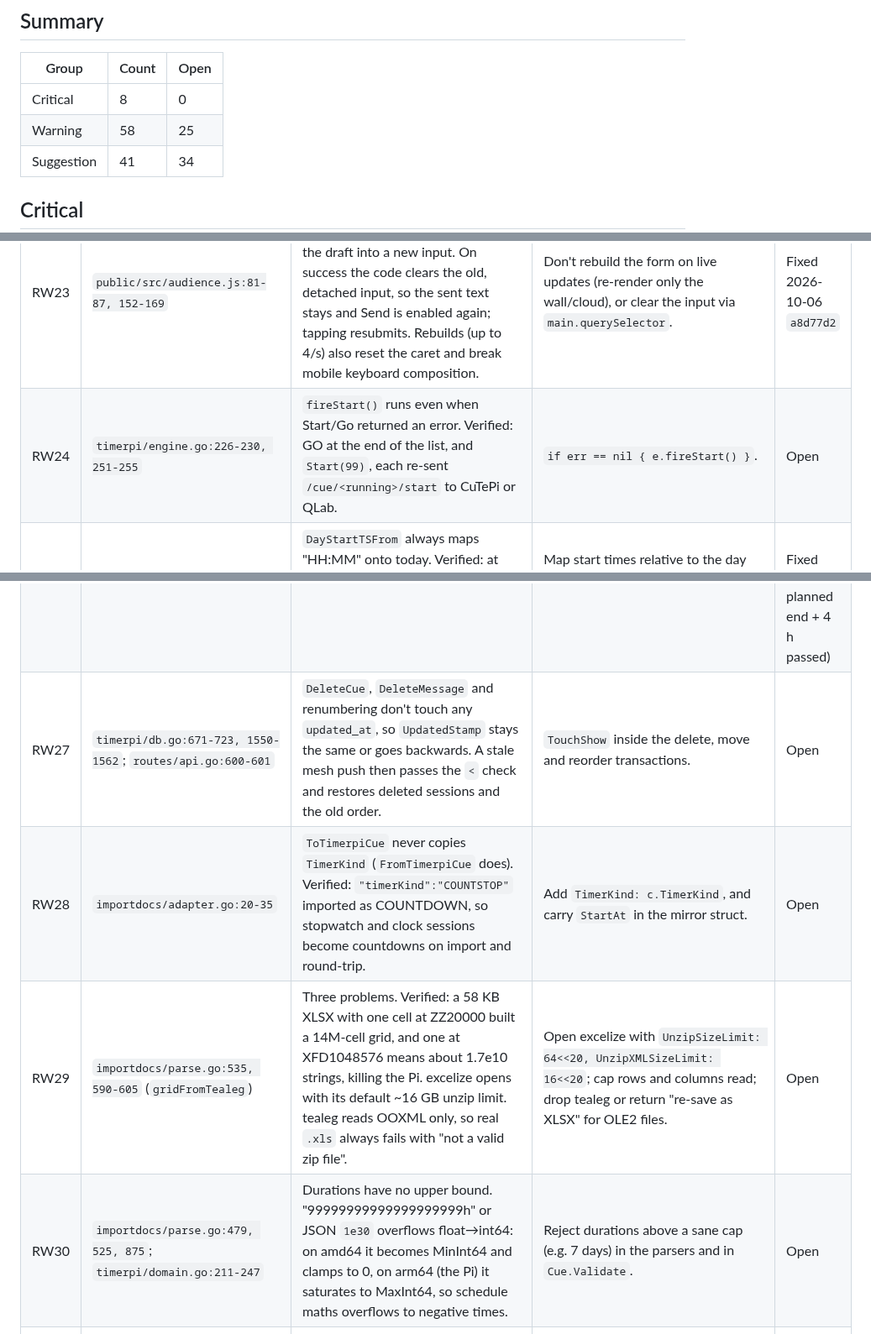
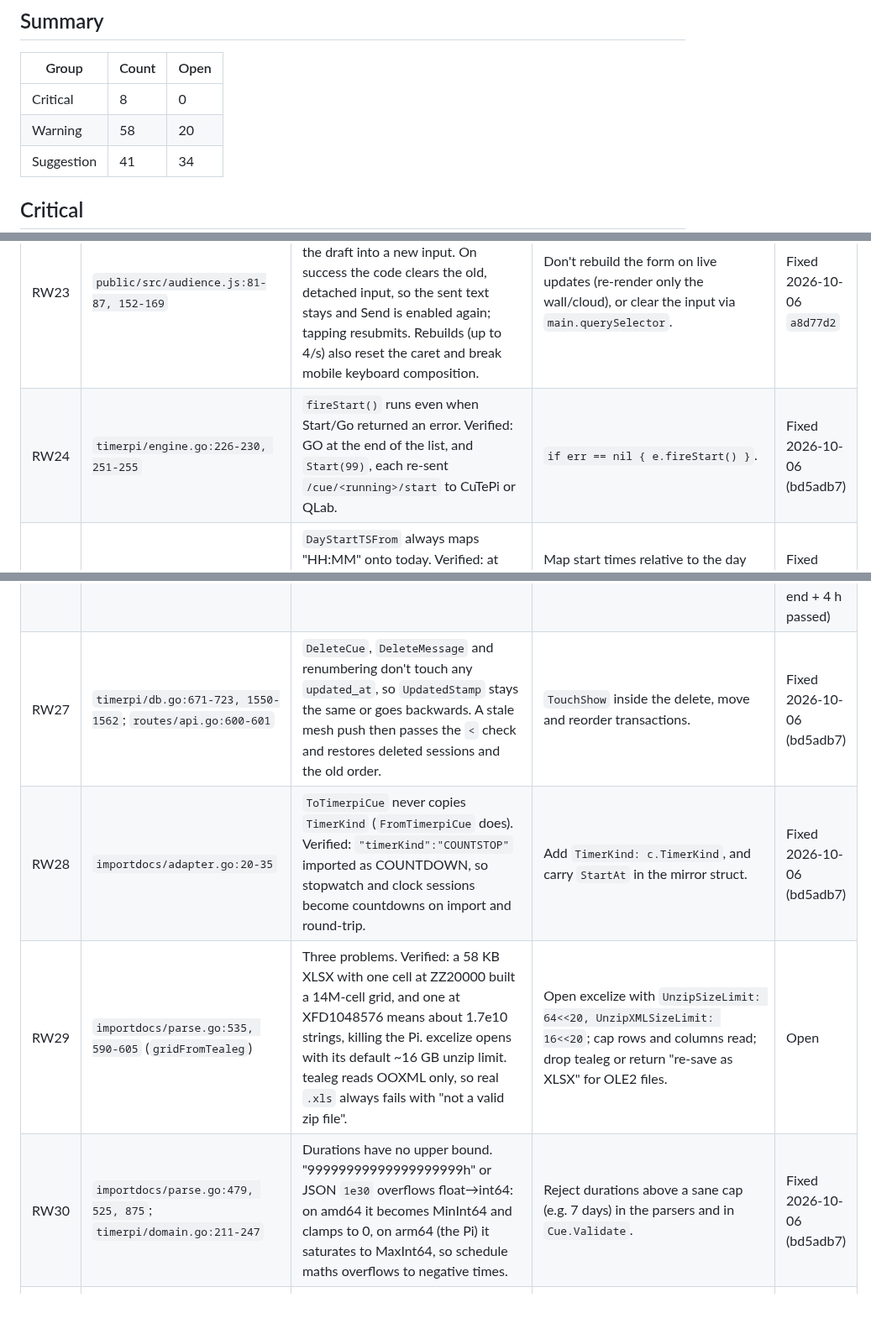
Before and after one commit to DrEVILish/timerpi, a Markdown page: docs/BUGLOG.md, 3 parts joined by grey strips. Shown at 84% size. GitHub-like rendering; blank space fills up the shorter version.

Commit message:
docs: BUGLOG — RW24, RW27, RW28, RW30, RW33
Co-Authored-By: Claude Opus 5.5 <noreply@anthropic.com>

```diff
--- a/docs/BUGLOG.md
+++ b/docs/BUGLOG.md
@@ -23,7 +23,7 @@ collide with the PRODUCT (E, T, S, A, L, H, M) or STATUS (B, N, C, H) IDs.
 | Group | Count | Open |
 |---|---|---|
 | Critical | 8 | 0 |
-| Warning | 58 | 25 |
+| Warning | 58 | 20 |
 | Suggestion | 41 | 34 |
 
 ## Critical
@@ -73,12 +73,12 @@ collide with the PRODUCT (E, T, S, A, L, H, M) or STATUS (B, N, C, H) IDs.
 | RW21 | `timerpi/polls.go:226-237` | Votes are stored as option indexes and kept when options are edited. Verified: reordering moved a "b" vote onto "a". Removing an option leaves its votes in `Total`, so bars and percentages are wrong. Editing an on-air quiz corrupts it. | Refuse option changes once votes exist, or clear votes when options change. | Fixed 2026-10-06 `5aef560` |
 | RW22 | `public/src/audience.js:276-291` | After a close, `retry()` schedules `connect()`. If the page becomes visible first, the visibility handler also connects, then the timer fires a third. The orphaned socket stays open and its `onclose` schedules more. Sleep/wake cycles multiply sockets per phone toward the 4,000 cap. | Keep the retry timer handle and clear it in `connect()`; do nothing if a socket is connecting or open. | Fixed 2026-10-06 `a8d77d2` |
 | RW23 | `public/src/audience.js:81-87, 152-169` | A poll frame arriving while `/ask` is in flight rebuilds the form and copies the draft into a new input. On success the code clears the old, detached input, so the sent text stays and Send is enabled again; tapping resubmits. Rebuilds (up to 4/s) also reset the caret and break mobile keyboard composition. | Don't rebuild the form on live updates (re-render only the wall/cloud), or clear the input via `main.querySelector`. | Fixed 2026-10-06 `a8d77d2` |
-| RW24 | `timerpi/engine.go:226-230, 251-255` | `fireStart()` runs even when Start/Go returned an error. Verified: GO at the end of the list, and `Start(99)`, each re-sent `/cue/<running>/start` to CuTePi or QLab. | `if err == nil { e.fireStart() }`. | Open |
+| RW24 | `timerpi/engine.go:226-230, 251-255` | `fireStart()` runs even when Start/Go returned an error. Verified: GO at the end of the list, and `Start(99)`, each re-sent `/cue/<running>/start` to CuTePi or QLab. | `if err == nil { e.fireStart() }`. | Fixed 2026-10-06 (bd5adb7) |
 | RW25 | `timerpi/engine.go:717`; `timerpi/domain.go:141-154` | `DayStartTSFrom` always maps "HH:MM" onto today. Verified: at 23:50 with nothing running, a session with `startAt "00:15"` auto-started immediately, 25 minutes early. | Map start times relative to the day anchor, rolling to the next day when earlier than the anchor or earlier rows. | Fixed 2026-10-06 `a8d77d2` |
 | RW26 | `timerpi/engine.go:560, 823` | `DayStartTS` is persisted and only set when 0, so it never moves to a new date. On day 2 of a reused room the schedule, day bar and walk-in show yesterday's times until someone re-taps day start. | Re-anchor when the stored anchor is from a previous local date (and on clone/import). | Fixed 2026-10-06 `a8d77d2` (new day when idle, anchor on an earlier date, planned end + 4 h passed) |
-| RW27 | `timerpi/db.go:671-723, 1550-1562`; `routes/api.go:600-601` | `DeleteCue`, `DeleteMessage` and renumbering don't touch any `updated_at`, so `UpdatedStamp` stays the same or goes backwards. A stale mesh push then passes the `<` check and restores deleted sessions and the old order. | `TouchShow` inside the delete, move and reorder transactions. | Open |
-| RW28 | `importdocs/adapter.go:20-35` | `ToTimerpiCue` never copies `TimerKind` (`FromTimerpiCue` does). Verified: `"timerKind":"COUNTSTOP"` imported as COUNTDOWN, so stopwatch and clock sessions become countdowns on import and round-trip. | Add `TimerKind: c.TimerKind`, and carry `StartAt` in the mirror struct. | Open |
+| RW27 | `timerpi/db.go:671-723, 1550-1562`; `routes/api.go:600-601` | `DeleteCue`, `DeleteMessage` and renumbering don't touch any `updated_at`, so `UpdatedStamp` stays the same or goes backwards. A stale mesh push then passes the `<` check and restores deleted sessions and the old order. | `TouchShow` inside the delete, move and reorder transactions. | Fixed 2026-10-06 (bd5adb7) |
+| RW28 | `importdocs/adapter.go:20-35` | `ToTimerpiCue` never copies `TimerKind` (`FromTimerpiCue` does). Verified: `"timerKind":"COUNTSTOP"` imported as COUNTDOWN, so stopwatch and clock sessions become countdowns on import and round-trip. | Add `TimerKind: c.TimerKind`, and carry `StartAt` in the mirror struct. | Fixed 2026-10-06 (bd5adb7) |
 | RW29 | `importdocs/parse.go:535, 590-605` (`gridFromTealeg`) | Three problems. Verified: a 58 KB XLSX with one cell at ZZ20000 built a 14M-cell grid, and one at XFD1048576 means about 1.7e10 strings, killing the Pi. excelize opens with its default ~16 GB unzip limit. tealeg reads OOXML only, so real `.xls` always fails with "not a valid zip file". | Open excelize with `UnzipSizeLimit: 64<<20, UnzipXMLSizeLimit: 16<<20`; cap rows and columns read; drop tealeg or return "re-save as XLSX" for OLE2 files. | Open |
-| RW30 | `importdocs/parse.go:479, 525, 875`; `timerpi/domain.go:211-247` | Durations have no upper bound. "99999999999999999999h" or JSON `1e30` overflows float→int64: on amd64 it becomes MinInt64 and clamps to 0, on arm64 (the Pi) it saturates to MaxInt64, so schedule maths overflows to negative times. | Reject durations above a sane cap (e.g. 7 days) in the parsers and in `Cue.Validate`. | Open |
+| RW30 | `importdocs/parse.go:479, 525, 875`; `timerpi/domain.go:211-247` | Durations have no upper bound. "99999999999999999999h" or JSON `1e30` overflows float→int64: on amd64 it becomes MinInt64 and clamps to 0, on arm64 (the Pi) it saturates to MaxInt64, so schedule maths overflows to negative times. | Reject durations above a sane cap (e.g. 7 days) in the parsers and in `Cue.Validate`. | Fixed 2026-10-06 (bd5adb7) |
 | RW31 | `timerpi/db.go:343-399` (`CloneShow`); `routes/showfile.go:389-399` (`importShowFile`); `timerpi/events.go:176-186` (`CreateRoom`), `:73-117` (`adoptOrphanShows`), `:309-315` (`DeleteEvent`) | Multi-step writes aren't atomic. A cue error during clone or import leaves an empty room in the event. `CreateRoom` inserts then attaches, so a crash between leaves a room adopted as a separate event at next boot. `DeleteEvent` is two unwrapped deletes and never removes the event's assets. | Do each in one transaction (thread a `*sqlx.Tx`), and delete or ref-count assets. | Open |
 | RW32 | `routes/api.go:614-626, 699-735`; `timerpi/engine.go:690` | Between `applySync` writing the runtime and `hub.Reload`, the old engine can `SaveRuntime` stale state over it. `applySyncMeta` deletes and re-creates messages with ignored errors outside a transaction. The pushed runtime isn't validated (any `activePos`), and the WS `rate` command is only checked `> 0`, so a huge rate overflows. | Swap the engine before writing (or write through it under its lock), one transaction for meta, clamp rate and positions. | Open |
```
Also changed, not shown: other parts of docs/BUGLOG.md (+1 -1 lines).
